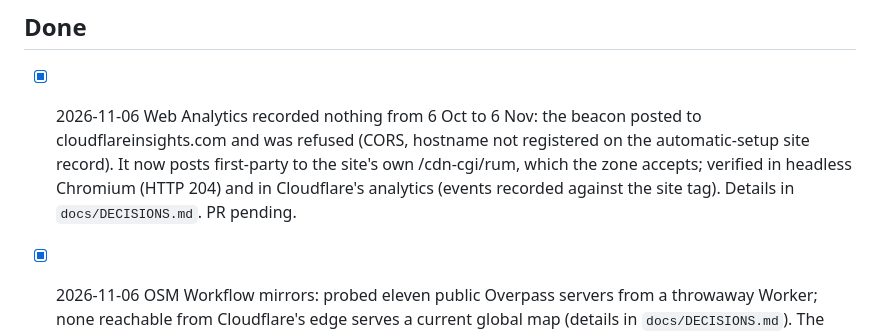
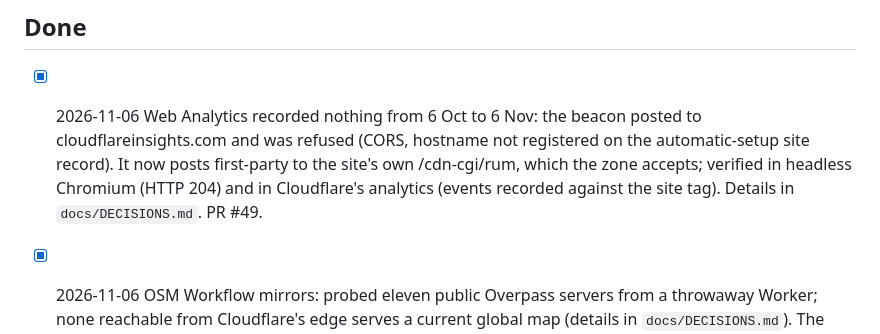
Before and after one commit to CodingDutchie/comebacktowns, a Markdown page: BACKLOG.md, the part around the change. Rendered like a GitHub page.

Commit message:
docs(backlog): cite PR #49
Co-Authored-By: Claude Fable 5.1 <noreply@anthropic.com>
Claude-Session: https://claude.ai/code/session_018pZw5enSzpNHKGhRz9pkVY

```diff
--- a/BACKLOG.md
+++ b/BACKLOG.md
@@ -22,7 +22,7 @@ Model tag = suggested model for the job. Source: portfolio triage of 21 Oct 2026
 
 ## Done
 
-- [x] 2026-11-06 Web Analytics recorded nothing from 6 Oct to 6 Nov: the beacon posted to cloudflareinsights.com and was refused (CORS, hostname not registered on the automatic-setup site record). It now posts first-party to the site's own /cdn-cgi/rum, which the zone accepts; verified in headless Chromium (HTTP 204) and in Cloudflare's analytics (events recorded against the site tag). Details in `docs/DECISIONS.md`. PR pending.
+- [x] 2026-11-06 Web Analytics recorded nothing from 6 Oct to 6 Nov: the beacon posted to cloudflareinsights.com and was refused (CORS, hostname not registered on the automatic-setup site record). It now posts first-party to the site's own /cdn-cgi/rum, which the zone accepts; verified in headless Chromium (HTTP 204) and in Cloudflare's analytics (events recorded against the site tag). Details in `docs/DECISIONS.md`. PR #49.
 - [x] 2026-11-06 OSM Workflow mirrors: probed eleven public Overpass servers from a throwaway Worker; none reachable from Cloudflare's edge serves a current global map (details in `docs/DECISIONS.md`). The Workflow now probes its servers first and completes with "no usable server" in seconds when none qualifies, so refresh-monthly loses no time and the head start returns on its own when a mirror recovers. PR #48.
 - [x] 2026-11-06 November data published (refresh-monthly run 42269967641): all 148 towns fetched fresh from overpass-api.de over two resumed runs, QA rule 4 passed, site shows readiness and momentum computed 2026-11-06. Issues #41, #42, #45 closed.
 - [x] 2026-11-06 Saugerties re-baselined in `seed/pilot_v0.csv` (49.9 → 53.8, PR #46): the +3.9 drift reproduced on fresh Nov 2 and Nov 6 snapshots; its OpenStreetMap business elements went 49 → 67 (18 mapped in October), a genuine input change. Decision in `docs/DECISIONS.md`; the fixture README names this case.
```
